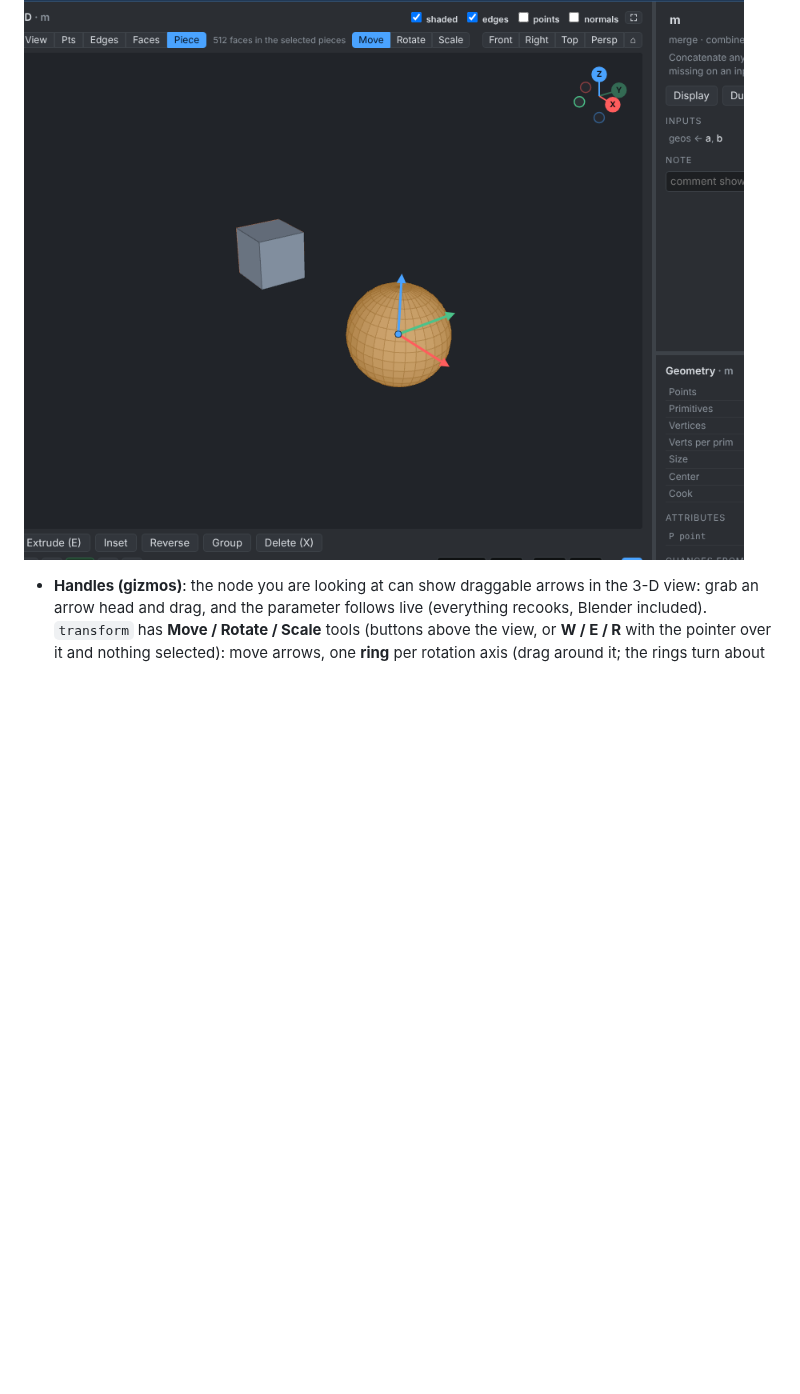
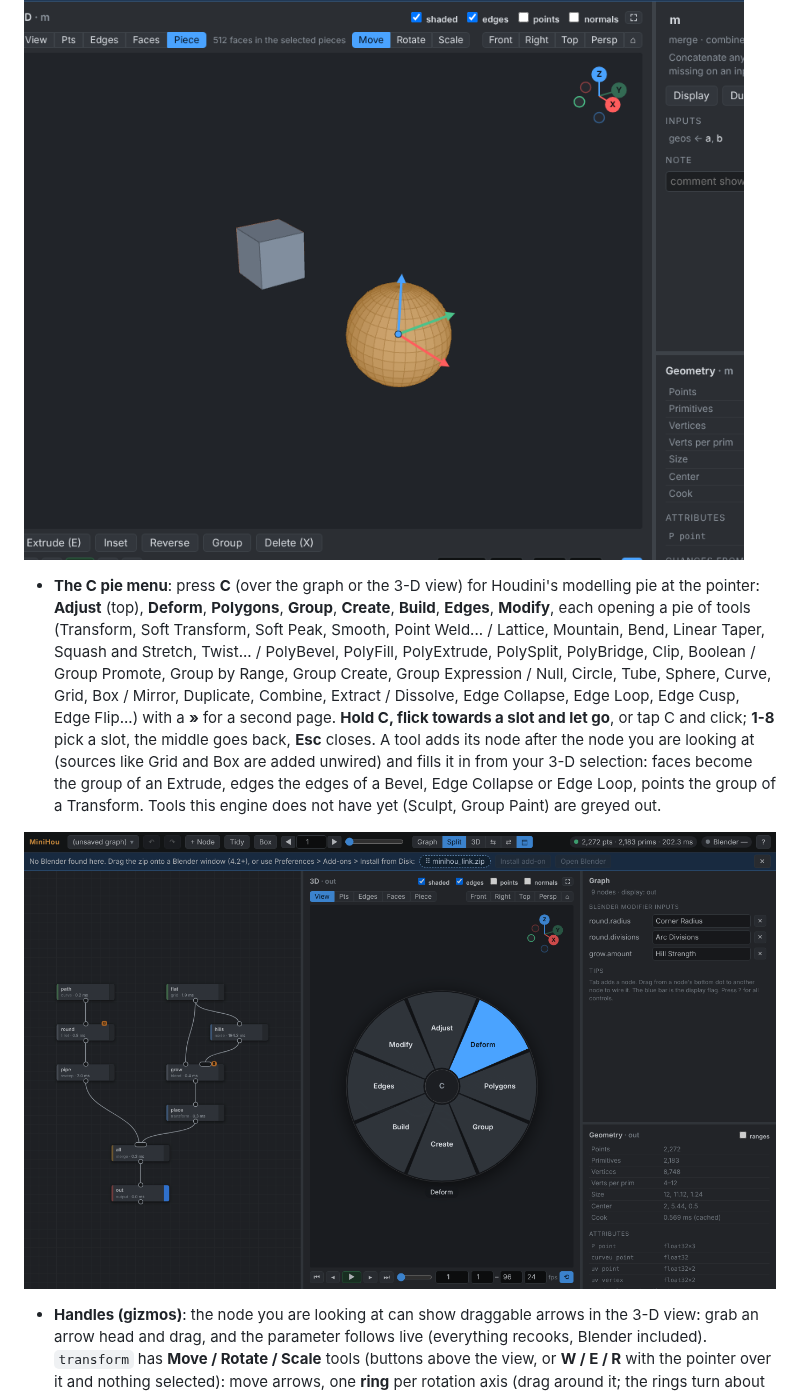
Before and after one commit to grahamwheaton/MiniHou, a Markdown page: README.md, the part around one of its changes. Drawn GitHub-style; pictures changed too: docs/images/editor_pie.png (added); blank space fills up the shorter version.

```diff
--- a/README.md
+++ b/README.md
@@ -334,6 +334,17 @@ Edits are saved to the graph file (and are undoable, including edits made by an
 
 ![A selected piece with its move gizmo](docs/images/editor_piece.png)
 
+* **The C pie menu**: press **C** (over the graph or the 3-D view) for Houdini's modelling pie at the pointer: **Adjust** (top), **Deform**, **Polygons**,
+  **Group**, **Create**, **Build**, **Edges**, **Modify**, each opening a pie of tools (Transform, Soft Transform, Soft Peak, Smooth, Point Weld... /
+  Lattice, Mountain, Bend, Linear Taper, Squash and Stretch, Twist... / PolyBevel, PolyFill, PolyExtrude, PolySplit, PolyBridge, Clip, Boolean /
+  Group Promote, Group by Range, Group Create, Group Expression / Null, Circle, Tube, Sphere, Curve, Grid, Box / Mirror, Duplicate, Combine, Extract /
+  Dissolve, Edge Collapse, Edge Loop, Edge Cusp, Edge Flip...) with a **»** for a second page. **Hold C, flick towards a slot and let go**, or tap C and
+  click; **1-8** pick a slot, the middle goes back, **Esc** closes. A tool adds its node after the node you are looking at (sources like Grid and Box
+  are added unwired) and fills it in from your 3-D selection: faces become the group of an Extrude, edges the edges of a Bevel, Edge Collapse or Edge
+  Loop, points the group of a Transform. Tools this engine does not have yet (Sculpt, Group Paint) are greyed out.
+
+![The C pie menu over the 3-D view](docs/images/editor_pie.png)
+
 * **Handles (gizmos)**: the node you are looking at can show draggable arrows in the 3-D view: grab an arrow head and drag, and the parameter
   follows live (everything recooks, Blender included). `transform` has **Move / Rotate / Scale** tools (buttons above the view, or **W / E / R**
   with the pointer over it and nothing selected): move arrows, one **ring** per rotation axis (drag around it; the rings turn about the axes
```
Also changed, not shown: other parts of README.md (+10 -0 lines), docs/PLAN.md (+11 -0 lines), 6 other files.
